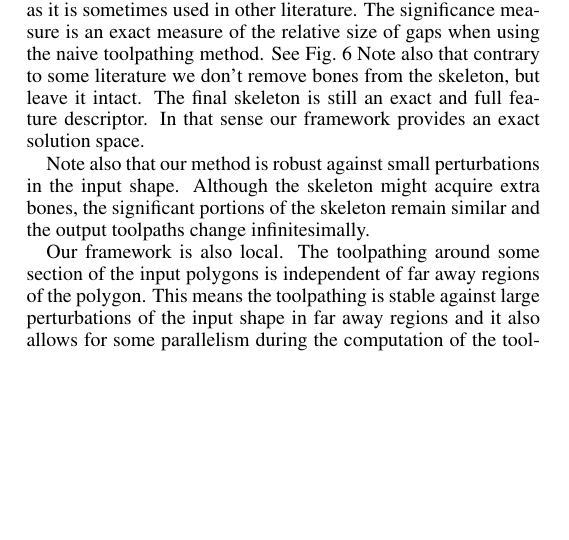
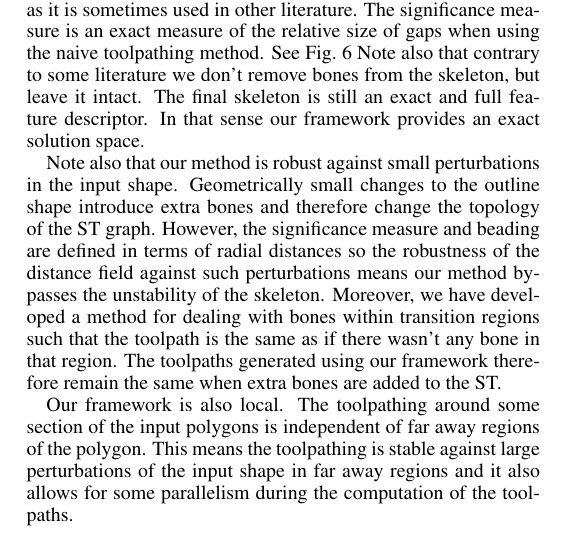
Before and after one commit to BagelOrb/variable_width_paper, a LaTeX paper (0_main.tex, which reads 8_discussion.tex): part of one column of page 11 of 16, cut so that both start at the same text, the shorter picture padded with empty space. Compiled offline with pdfLaTeX.

Commit message:
explain robustness better

```diff
--- a/8_discussion.tex
+++ b/8_discussion.tex
@@ -9,7 +9,10 @@ The final skeleton is still an exact and full feature descriptor.
 In that sense our framework provides an exact solution space.
 
 Note also that our method is robust against small perturbations in the input shape.
-Although the skeleton might acquire extra bones, the significant portions of the skeleton remain similar and the output toolpaths change infinitesimally.
+Geometrically small changes to the outline shape introduce extra bones and therefore change the topology of the ST graph.
+However, the significance measure and beading are defined in terms of radial distances so the robustness of the distance field against such perturbations means our method bypasses the unstability of the skeleton.
+Moreover, we have developed a method for dealing with bones within transition regions such that the toolpath is the same as if there wasn't any bone in that region.
+The toolpaths generated using our framework therefore remain the same when extra bones are added to the ST.
 
 Our framework is also local.
 The toolpathing around some section of the input polygons is independent of far away regions of the polygon.
```
